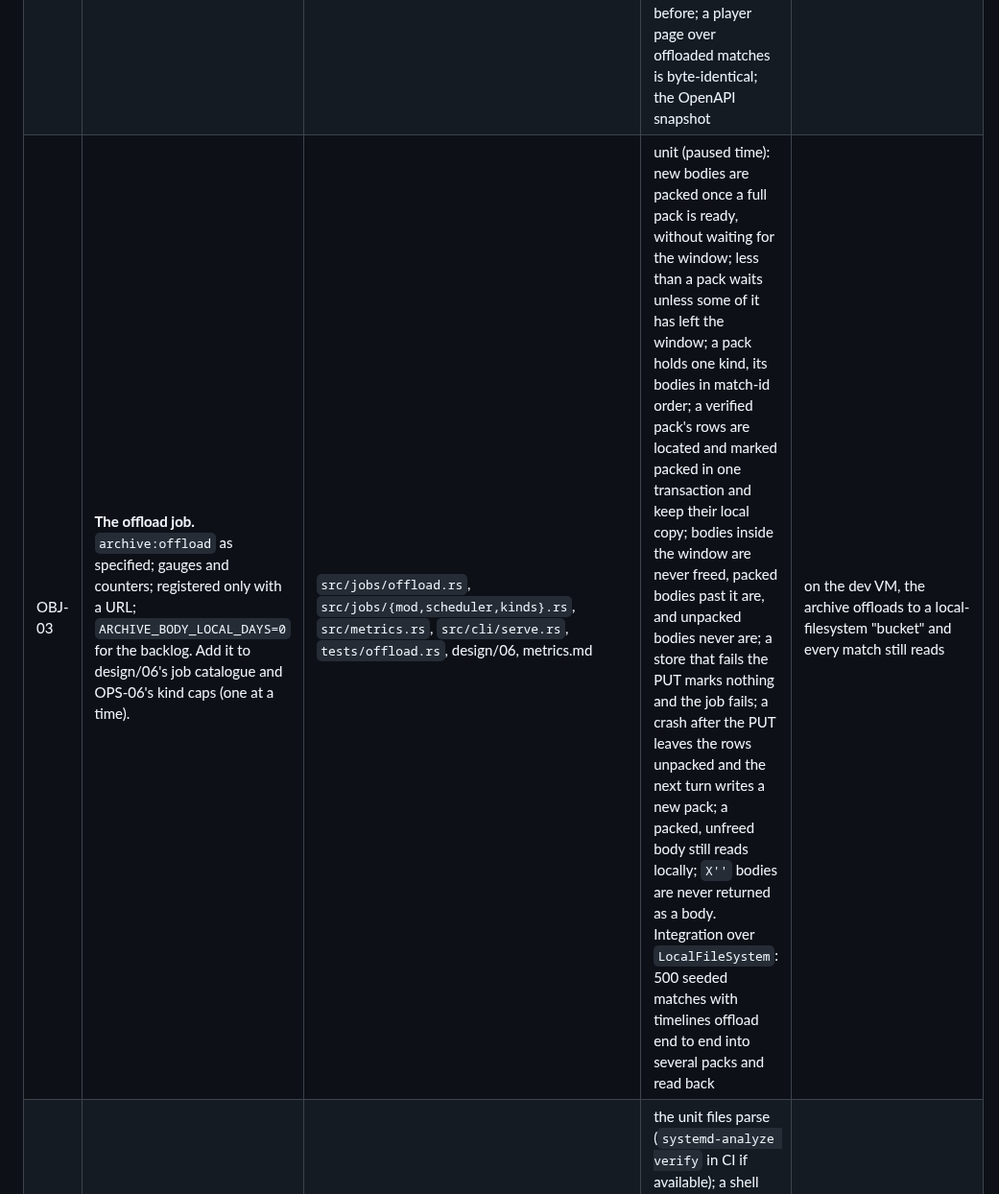
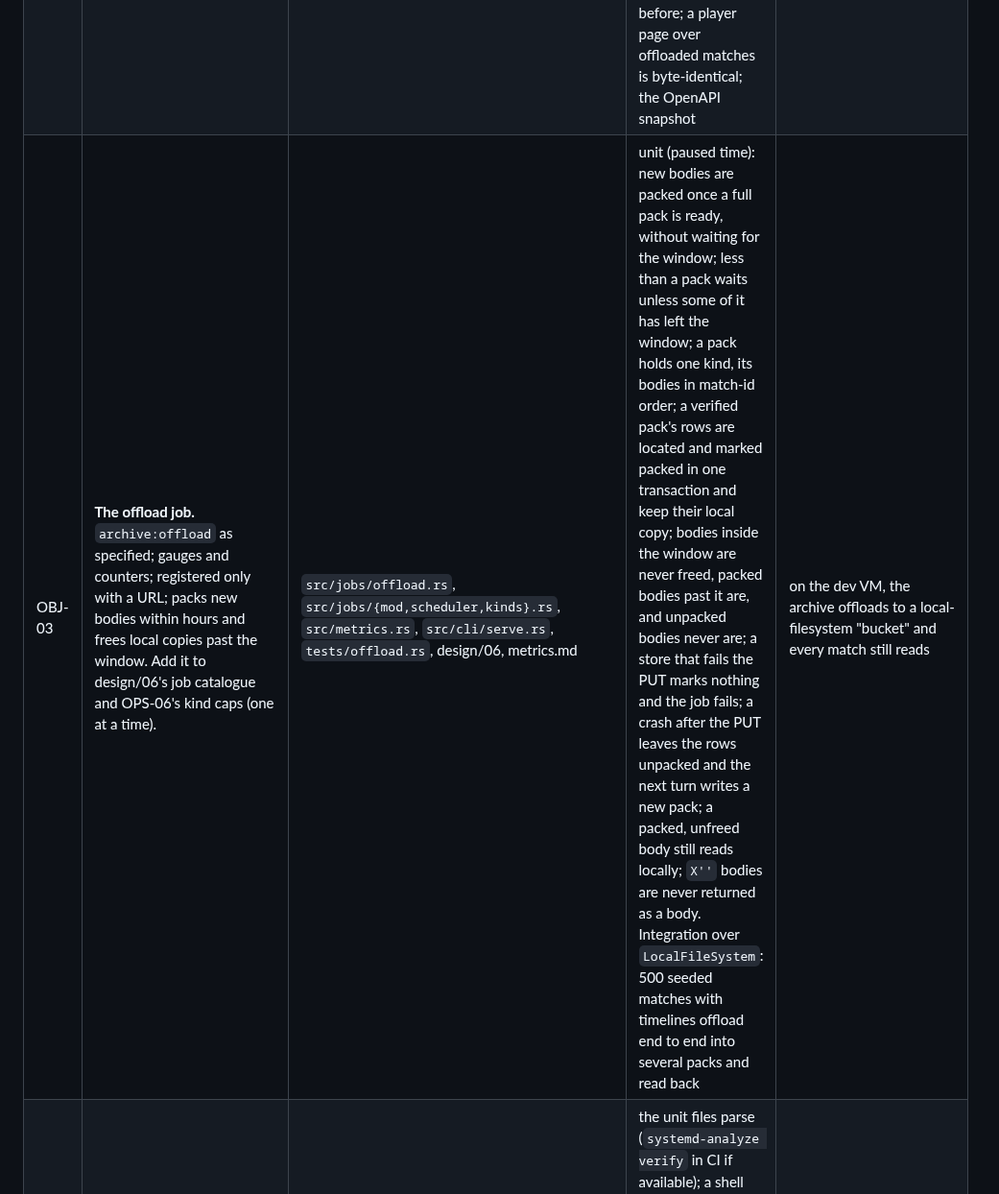
Before and after one commit to NinjaGoldfinch/riot-proxy, a Markdown page: docs/design/12-object-storage-and-hosting.md, the part around the change. Shown at 96% size. Drawn GitHub-style.

```diff
--- a/docs/design/12-object-storage-and-hosting.md
+++ b/docs/design/12-object-storage-and-hosting.md
@@ -424,7 +424,7 @@ OBJ-03 land before the offload runs on the VPS; OBJ-04 to OBJ-06 follow it.
 |---|---|---|---|---|
 | OBJ-01 | **Object store client and config.** `archive::objects`: a thin wrapper over `object_store` with `put(key, bytes)` (multipart above 8 MiB), `head(key)`, `get_range(key, range)`, `get_ranges(key, ranges)`, `list(prefix)` and `delete(key)`. Config rows above; `Config` redacts the keys; production refuses a URL without credentials. `object_store` added to `Cargo.toml`. | `src/archive/objects.rs`, `src/config.rs`, `.env.example`, `Cargo.toml`, design/07 config table | unit over `InMemory`: put then ranged get round-trips; several ranges in one call; head gives size and metadata; config validation and redaction | `cargo test`; the musl build still links under the size cap |
 | OBJ-02 | **Pack format and reads.** `archive::pack`: a writer (bodies, index, trailer, digests) and a reader (trailer → index → bodies) independent of any store. Migration `V00NN` above. `matches::get`, `get_many`, `get_timeline` read an offloaded body by its location. The archive's `Stats` gains local vs offloaded counts, bytes and packs; `/v1/admin/stats` and the dashboard show them. | `src/archive/pack.rs`, `src/archive/matches.rs`, `src/archive/mod.rs`, `src/db/migrations/V00NN__body_packs.sql`, `src/stats.rs`, `src/routes/admin.rs`, `src/ui/dashboard.html`, design/04 | unit: a pack round-trips through writer and reader; a truncated or wrong-magic pack is refused; the index alone rebuilds every location; an offloaded row reads from its range; a missing location, a store error and a digest mismatch return `None` and warn; `get_many` mixes local and offloaded ids across packs; the migration on a seeded previous version. Integration: `/v1/match/{id}` on an offloaded match answers `X-Cache: ARCHIVE` with the same body and headers as before; a player page over offloaded matches is byte-identical; the OpenAPI snapshot | all existing archive, analytics and players tests pass unchanged |
-| OBJ-03 | **The offload job.** `archive:offload` as specified; gauges and counters; registered only with a URL; `ARCHIVE_BODY_LOCAL_DAYS=0` for the backlog. Add it to design/06's job catalogue and OPS-06's kind caps (one at a time). | `src/jobs/offload.rs`, `src/jobs/{mod,scheduler,kinds}.rs`, `src/metrics.rs`, `src/cli/serve.rs`, `tests/offload.rs`, design/06, metrics.md | unit (paused time): new bodies are packed once a full pack is ready, without waiting for the window; less than a pack waits unless some of it has left the window; a pack holds one kind, its bodies in match-id order; a verified pack's rows are located and marked packed in one transaction and keep their local copy; bodies inside the window are never freed, packed bodies past it are, and unpacked bodies never are; a store that fails the PUT marks nothing and the job fails; a crash after the PUT leaves the rows unpacked and the next turn writes a new pack; a packed, unfreed body still reads locally; `X''` bodies are never returned as a body. Integration over `LocalFileSystem`: 500 seeded matches with timelines offload end to end into several packs and read back | on the dev VM, the archive offloads to a local-filesystem "bucket" and every match still reads |
+| OBJ-03 | **The offload job.** `archive:offload` as specified; gauges and counters; registered only with a URL; packs new bodies within hours and frees local copies past the window. Add it to design/06's job catalogue and OPS-06's kind caps (one at a time). | `src/jobs/offload.rs`, `src/jobs/{mod,scheduler,kinds}.rs`, `src/metrics.rs`, `src/cli/serve.rs`, `tests/offload.rs`, design/06, metrics.md | unit (paused time): new bodies are packed once a full pack is ready, without waiting for the window; less than a pack waits unless some of it has left the window; a pack holds one kind, its bodies in match-id order; a verified pack's rows are located and marked packed in one transaction and keep their local copy; bodies inside the window are never freed, packed bodies past it are, and unpacked bodies never are; a store that fails the PUT marks nothing and the job fails; a crash after the PUT leaves the rows unpacked and the next turn writes a new pack; a packed, unfreed body still reads locally; `X''` bodies are never returned as a body. Integration over `LocalFileSystem`: 500 seeded matches with timelines offload end to end into several packs and read back | on the dev VM, the archive offloads to a local-filesystem "bucket" and every match still reads |
 | OBJ-04 | **Reclaim, replica and index recovery.** Document the `VACUUM INTO` + swap from DSK-01 for the one-off reclaim; the hourly R2 replica unit and timer under `deploy/`; `archive:index-snapshot` (daily, `index/` objects as in §Replica and backups); `riot-proxy packs reindex [--since <pack_id>]` and `packs restore-index`; the restore drill. | `deploy/riot-proxy-replica.{service,timer}`, `deploy/README.md`, `src/jobs/index_snapshot.rs`, `src/cli/packs.rs`, design/06, design/07 | the unit files parse (`systemd-analyze verify` in CI if available); a shell test runs the rclone command with `--dry-run` against two local directories; over `LocalFileSystem`: a snapshot round-trips both tables exactly; `reindex` rebuilds an emptied `body_locations` exactly; `restore-index` from a snapshot plus two newer packs rebuilds it exactly and reads only those two packs; a corrupt newest snapshot falls back to the one before | the VPS's `sqlite_db_bytes` is under 8 GB and `sqlite_freelist_bytes` near zero |
 | OBJ-05 | **Drop `body_zstd`.** When every row outside the window is offloaded and the owner decides the local copy is no longer wanted: migration rebuilds `matches` and `timelines` without `body_zstd`; `ARCHIVE_BODY_LOCAL_DAYS` becomes the size of a small local body cache instead. Decide then whether the window is still wanted. | `src/db/migrations/V00NN__drop_bodies.sql`, `src/archive/matches.rs`, design/04 | the migration refuses to run while any `offloaded_at IS NULL`; a seeded file rebuilds and reads | the VPS restarts on the new schema in under a minute |
 | OBJ-06 | **Deletes, compaction and orphans.** Deleting an offloaded body drops its location and lowers `live_bytes`; `archive:compact` (daily) rewrites packs under `ARCHIVE_COMPACT_BELOW` live, repoints locations in one transaction, then deletes the old object; it also deletes empty packs and orphan objects older than a day. | `src/jobs/compact.rs`, `src/archive/pack.rs`, `src/archive/matches.rs`, `tests/compact.rs`, design/06 | unit: a deletion lowers `live_bytes` only; a half-dead pack is rewritten and every live body still reads; a crash between the new PUT and the transaction leaves the old pack authoritative; an orphan younger than a day survives, older is deleted; an empty pack is deleted without a rewrite | a `dev reset` on the dev VM leaves no pack and no orphan behind |
```
Also changed, not shown: docs/IMPLEMENTATION.md (+1 -1 lines).
